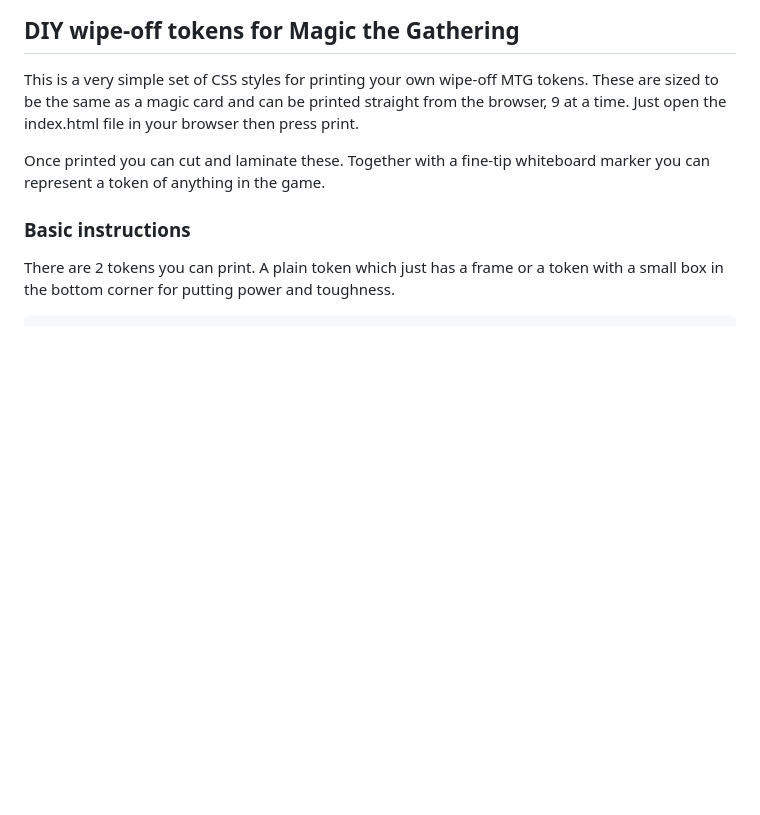
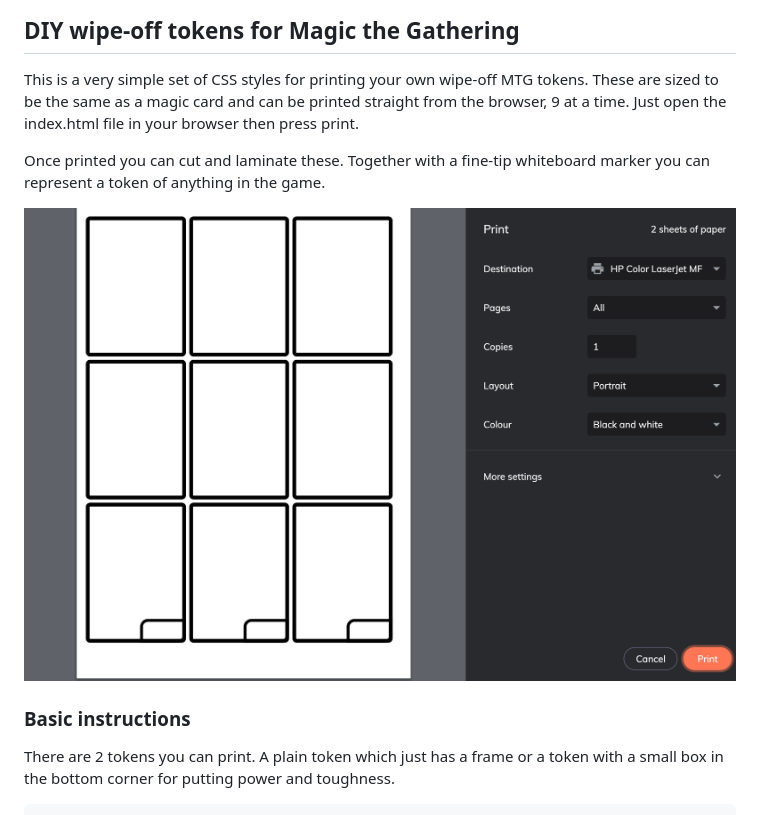
Before and after one commit to samueljseay/wipe-erase-mtg-tokens, a Markdown page: README.md, the part around the change. Rendered like a GitHub page; pictures changed too: print-dialog.png (added); blank space fills up the shorter version.

Commit message:
Add a screenshot.

```diff
--- a/README.md
+++ b/README.md
@@ -9,6 +9,8 @@ then press print.
 Once printed you can cut and laminate these. Together with
 a fine-tip whiteboard marker you can represent a token
 of anything in the game.
+
+![Print dialog](print-dialog.png)
 
 ### Basic instructions
 
```
